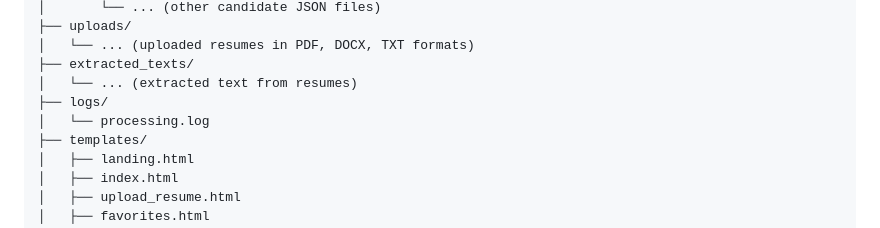
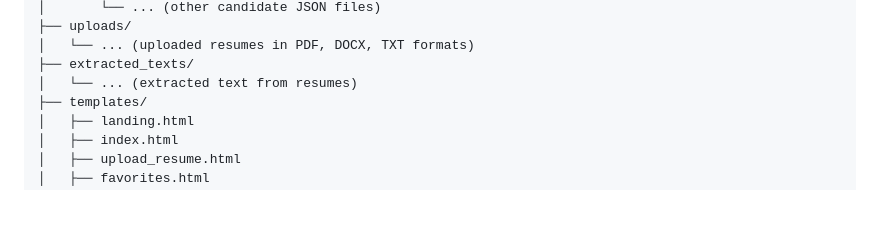
Before and after one commit to azatkabiden/reSearch, a Markdown page: README.md, the part around the change. Drawn GitHub-style; blank space fills up the shorter version.

```diff
--- a/README.md
+++ b/README.md
@@ -220,8 +220,6 @@ hr-candidate-search/
 │   └── ... (uploaded resumes in PDF, DOCX, TXT formats)
 ├── extracted_texts/
 │   └── ... (extracted text from resumes)
-├── logs/
-│   └── processing.log
 ├── templates/
 │   ├── landing.html
 │   ├── index.html
```
